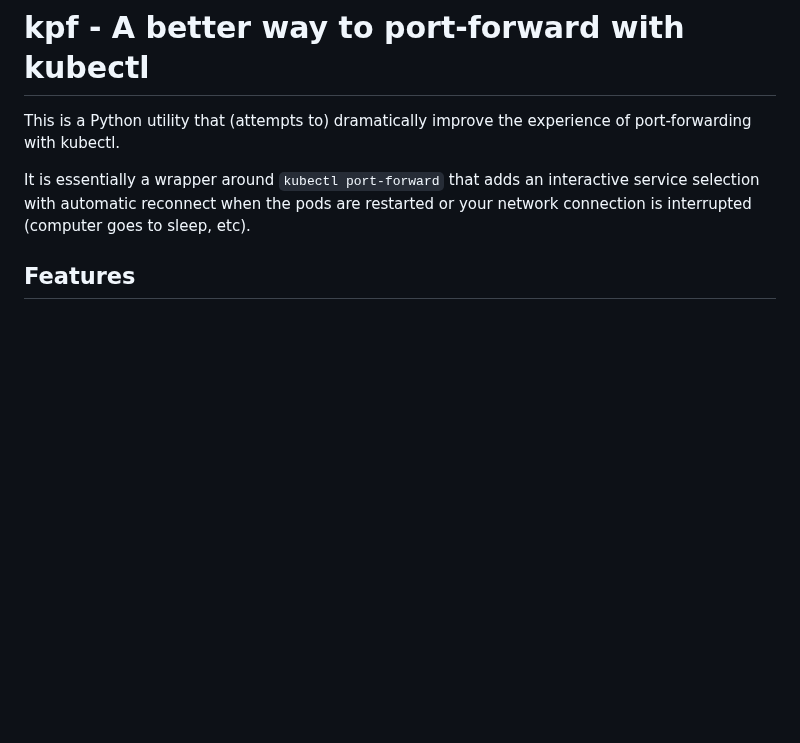
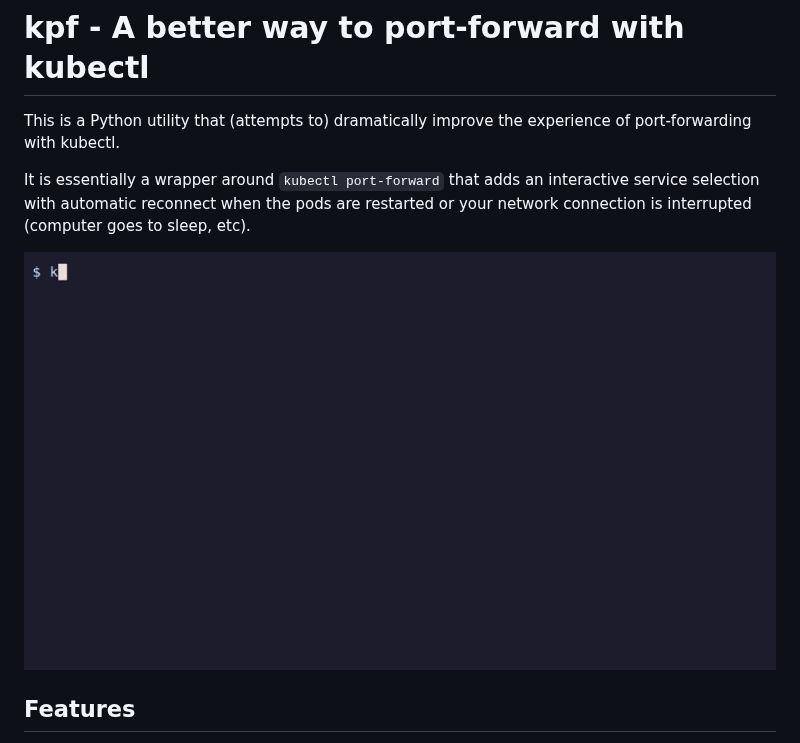
Before and after one commit to jessegoodier/kpf, a Markdown page: README.md, the part around the change. Rendered like a GitHub page; pictures changed too: demo.gif (added); blank space fills up the shorter version.

```diff
--- a/README.md
+++ b/README.md
@@ -3,6 +3,8 @@
 This is a Python utility that (attempts to) dramatically improve the experience of port-forwarding with kubectl.
 
 It is essentially a wrapper around `kubectl port-forward` that adds an interactive service selection with automatic reconnect when the pods are restarted or your network connection is interrupted (computer goes to sleep, etc).
+
+![kpf demo](demo.gif)
 
 ## Features
 
```
Also changed, not shown: README-vhs.md (added, +83 -0 lines), 1 other file.
